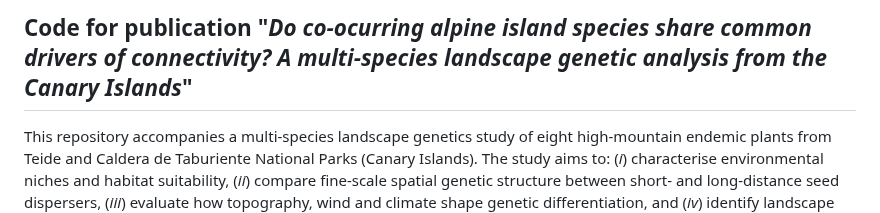
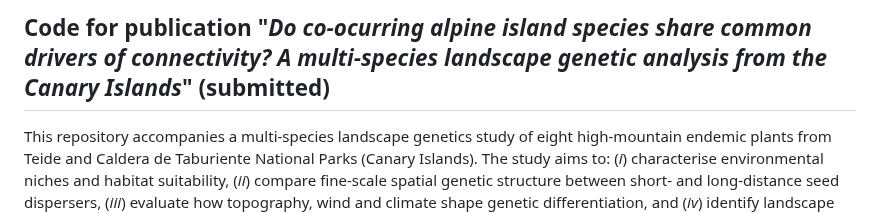
Before and after one commit to sonisarm/landgen-multisp, a Markdown page: README.md, the part around the change. GitHub-like rendering.

Commit message:
Update publication title with submission status
Added submission status to the publication title in README.

```diff
--- a/README.md
+++ b/README.md
@@ -1,4 +1,4 @@
-## Code for publication "*Do co-ocurring alpine island species share common drivers of connectivity? A multi-species landscape genetic analysis from the Canary Islands*"
+## Code for publication "*Do co-ocurring alpine island species share common drivers of connectivity? A multi-species landscape genetic analysis from the Canary Islands*" (submitted)
 
 This repository accompanies a multi-species landscape genetics study of eight high-mountain endemic plants from Teide and Caldera de Taburiente National Parks (Canary Islands). The study aims to: (*i*) characterise environmental niches and habitat suitability, (*ii*) compare fine-scale spatial genetic structure between short- and long-distance seed dispersers, (*iii*) evaluate how topography, wind and climate shape genetic differentiation, and (*iv*) identify landscape connectivity corridors relevant for territorial planning.
 
```
